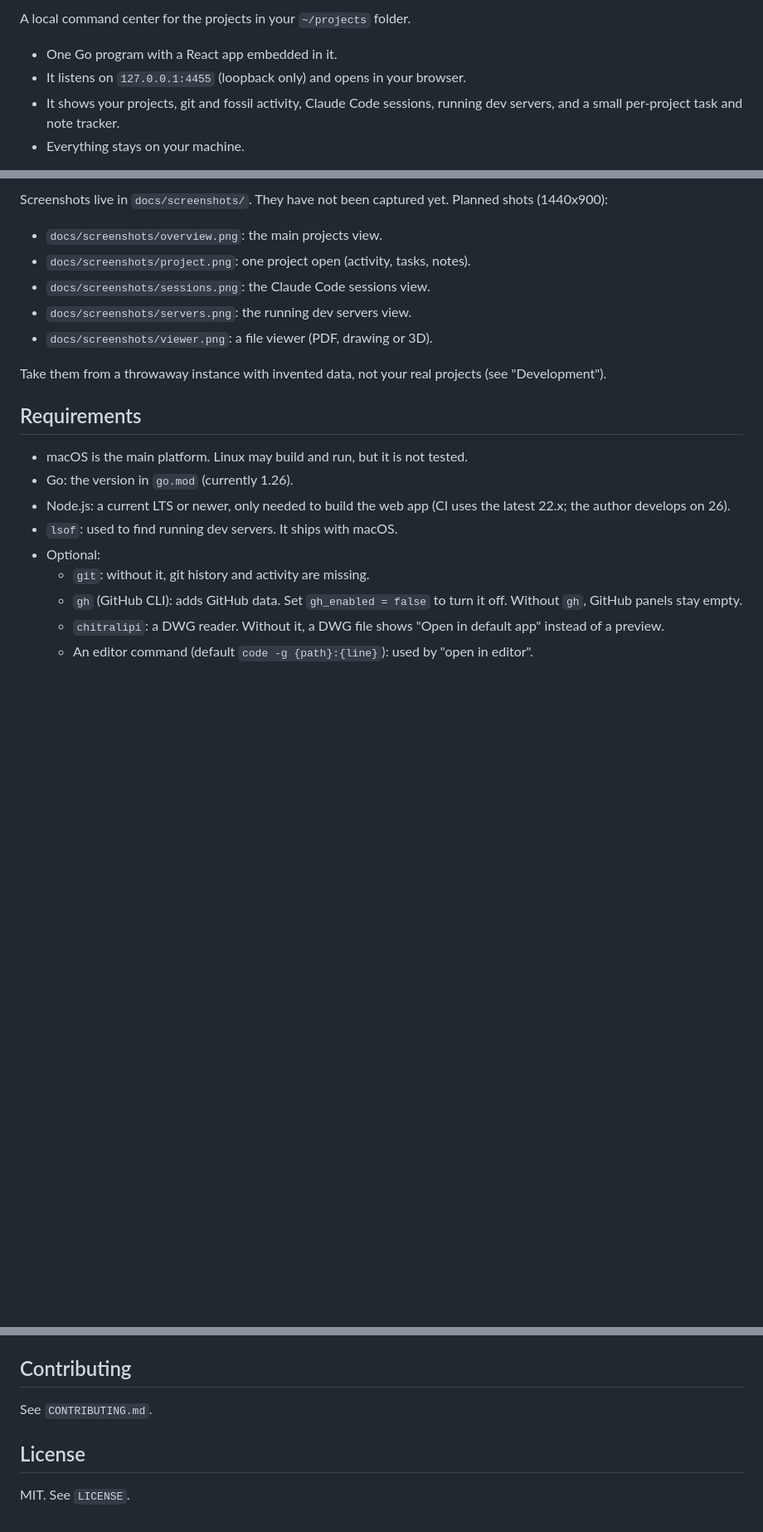
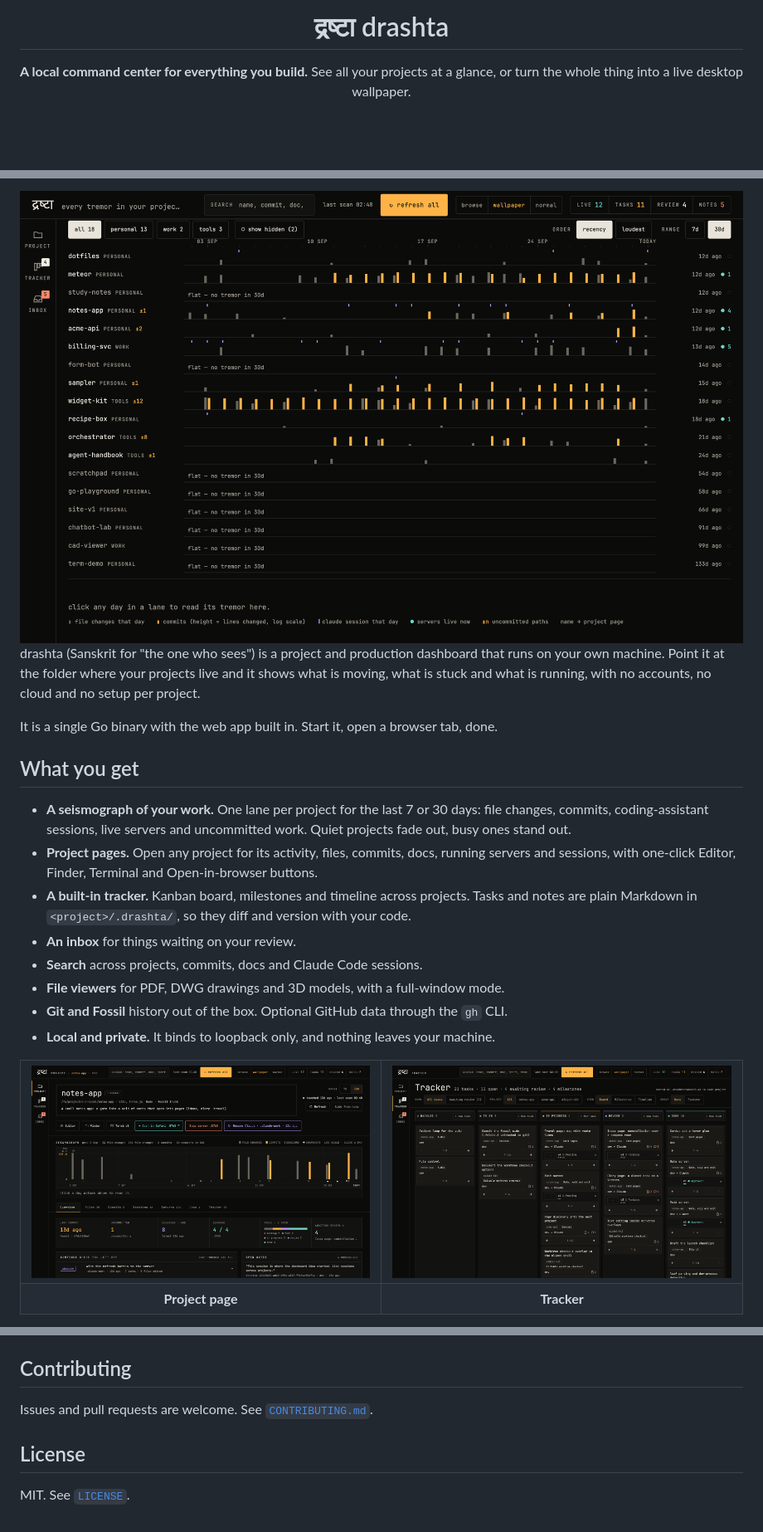
Before and after one commit to Prath2000/drashta, a Markdown page: README.md, 3 parts joined by grey strips. Shown at 83% size. Rendered like a GitHub page; pictures changed too: docs/screenshots/overview.png (added), docs/screenshots/project.png (added), docs/screenshots/tracker.png (added); blank space fills up the shorter version.

Commit message:
Rewrite README as a product page, add screenshots, remove agent and scaffold files

```diff
--- a/README.md
+++ b/README.md
@@ -2,8 +2,6 @@
 
-A local command center for the projects in your `~/projects` folder.
+# द्रष्टा drashta
 
-- One Go program with a React app embedded in it.
-- It listens on `127.0.0.1:4455` (loopback only) and opens in your browser.
-- It shows your projects, git and fossil activity, Claude Code sessions, running dev servers, and a small per-project task and note tracker.
-- Everything stays on your machine.
+**A local command center for everything you build.**
+See all your projects at a glance, or turn the whole thing into a live desktop wallpaper.
 
@@ -11,22 +12,31 @@ A local command center for the projects in your `~/projects` folder.
 
-Screenshots live in `docs/screenshots/`. They have not been captured yet. Planned shots (1440x900):
+<img src="docs/screenshots/overview.png" alt="drashta overview: one activity lane per project over the last 30 days" width="900">
 
-- `docs/screenshots/overview.png`: the main projects view.
-- `docs/screenshots/project.png`: one project open (activity, tasks, notes).
-- `docs/screenshots/sessions.png`: the Claude Code sessions view.
-- `docs/screenshots/servers.png`: the running dev servers view.
-- `docs/screenshots/viewer.png`: a file viewer (PDF, drawing or 3D).
+</div>
 
-Take them from a throwaway instance with invented data, not your real projects (see "Development").
+drashta (Sanskrit for "the one who sees") is a project and production dashboard that runs on your own machine. Point it at the folder where your projects live and it shows what is moving, what is stuck and what is running, with no accounts, no cloud and no setup per project.
 
-## Requirements
+It is a single Go binary with the web app built in. Start it, open a browser tab, done.
 
-- macOS is the main platform. Linux may build and run, but it is not tested.
-- Go: the version in `go.mod` (currently 1.26).
-- Node.js: a current LTS or newer, only needed to build the web app (CI uses the latest 22.x; the author develops on 26).
-- `lsof`: used to find running dev servers. It ships with macOS.
-- Optional:
-  - `git`: without it, git history and activity are missing.
-  - `gh` (GitHub CLI): adds GitHub data. Set `gh_enabled = false` to turn it off. Without `gh`, GitHub panels stay empty.
-  - `chitralipi`: a DWG reader. Without it, a DWG file shows "Open in default app" instead of a preview.
-  - An editor command (default `code -g {path}:{line}`): used by "open in editor".
+## What you get
+
+- **A seismograph of your work.** One lane per project for the last 7 or 30 days: file changes, commits, coding-assistant sessions, live servers and uncommitted work. Quiet projects fade out, busy ones stand out.
+- **Project pages.** Open any project for its activity, files, commits, docs, running servers and sessions, with one-click Editor, Finder, Terminal and Open-in-browser buttons.
+- **A built-in tracker.** Kanban board, milestones and timeline across projects. Tasks and notes are plain Markdown in `<project>/.drashta/`, so they diff and version with your code.
+- **An inbox** for things waiting on your review.
+- **Search** across projects, commits, docs and Claude Code sessions.
+- **File viewers** for PDF, DWG drawings and 3D models, with a full-window mode.
+- **Git and Fossil** history out of the box. Optional GitHub data through the `gh` CLI.
+- **Local and private.** It binds to loopback only, and nothing leaves your machine.
+
+<table>
+  <tr>
+    <td><img src="docs/screenshots/project.png" alt="A project page with activity, files, sessions and servers"></td>
+    <td><img src="docs/screenshots/tracker.png" alt="The tracker board with backlog, to do, in progress, review and done columns"></td>
+  </tr>
+  <tr>
+    <td align="center"><b>Project page</b></td>
+    <td align="center"><b>Tracker</b></td>
+  </tr>
+</table>
+
@@ -125,8 +157,8 @@ cd web && npm run typecheck && npx vitest run && npm run e2e
 
 ## Contributing
 
-See `CONTRIBUTING.md`.
+Issues and pull requests are welcome. See [`CONTRIBUTING.md`](CONTRIBUTING.md).
 
 ## License
 
-MIT. See `LICENSE`.
+MIT. See [`LICENSE`](LICENSE).
```
Also changed, not shown: other parts of README.md (+75 -50 lines), CLAUDE.md (deleted, +0 -43 lines), docs/screenshots/wallpaper.png (added), 3 other files.
